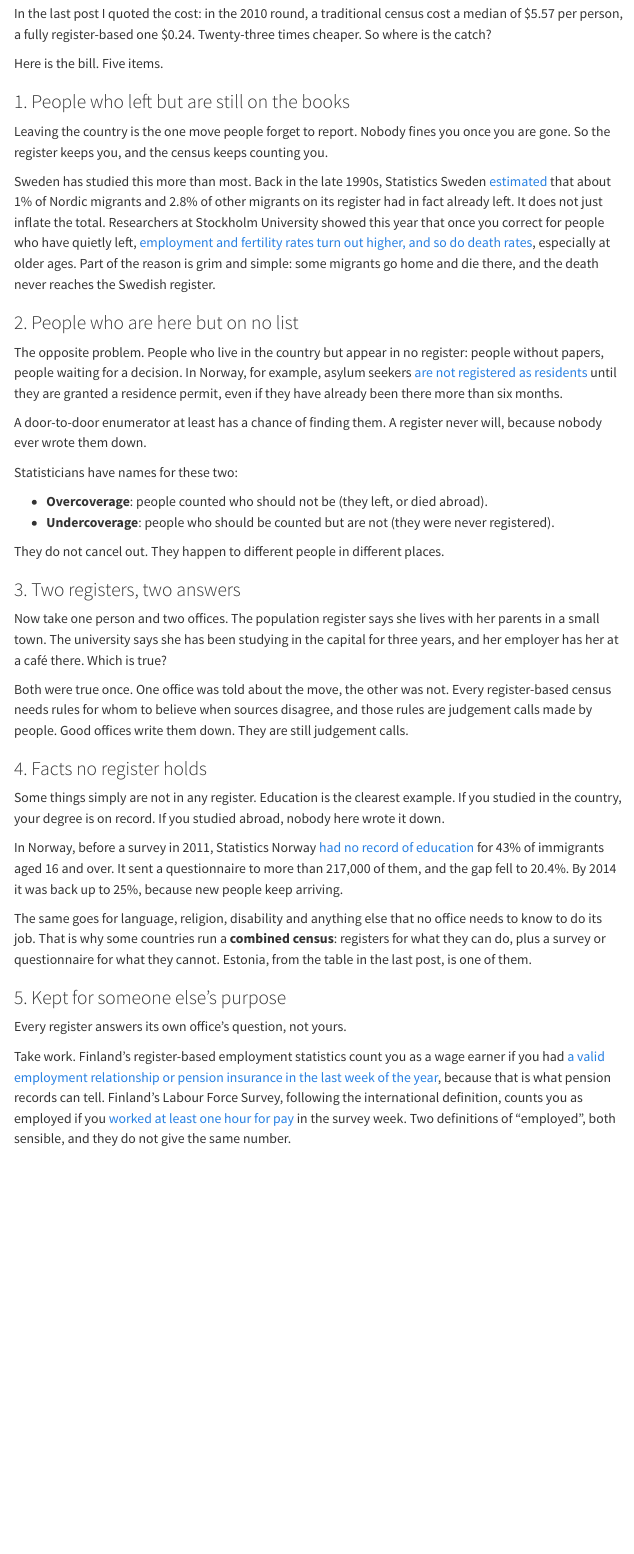
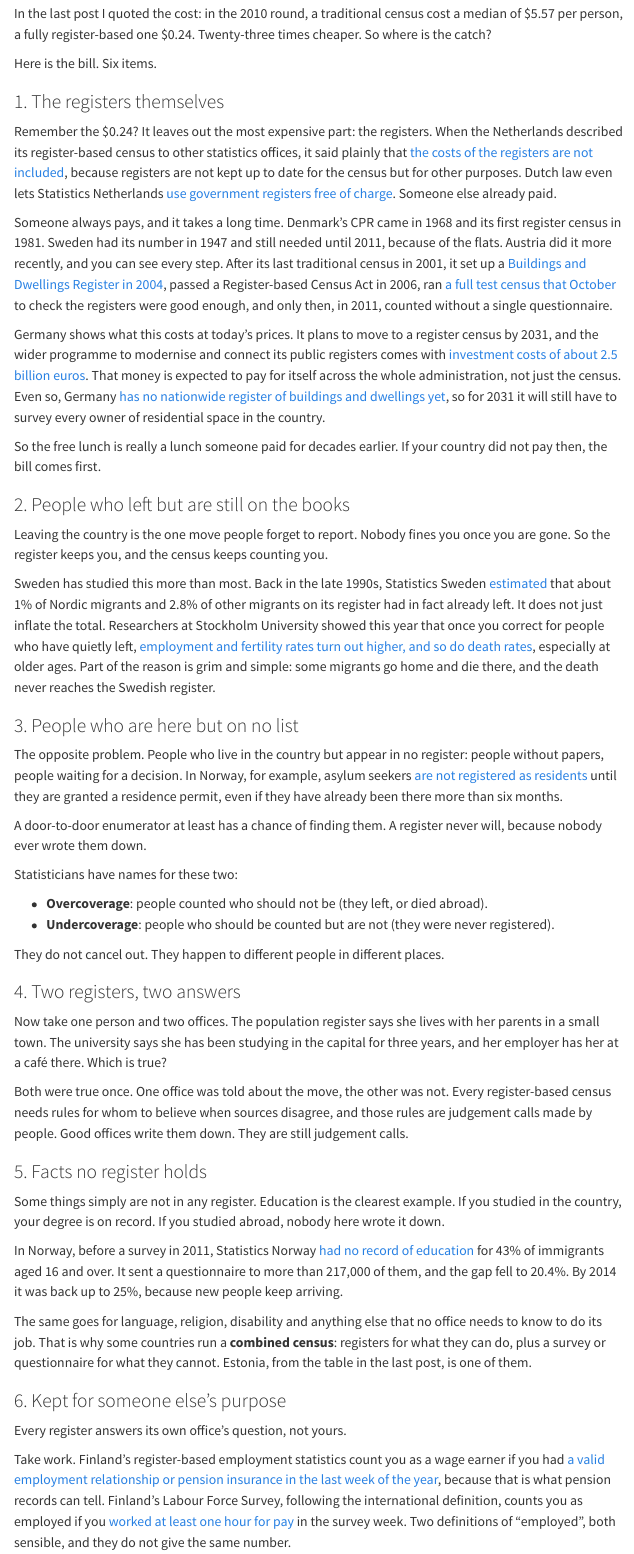
Before and after one commit to Bettercallstats/blog, a Quarto document (posts/register_census/index.qmd): the page in a window 1100 px wide, from 3630 px down. Rendered offline with R 4.5, knitr and Pandoc in place of Quarto, with nearby package versions; menus at the side of the page are left out.

Commit message:
Registers post: add the cost of building the registers to the bill
Co-Authored-By: Claude Opus 5.5 <noreply@anthropic.com>
Claude-Session: https://claude.ai/code/session_01NKnzfWYKb5LAmjZpPm9eag

```diff
--- a/posts/register_census/index.qmd
+++ b/posts/register_census/index.qmd
@@ -222,15 +222,25 @@
 
 In the last post I quoted the cost: in the 2010 round, a traditional census cost a median of $5.57 per person, a fully register-based one $0.24. Twenty-three times cheaper. So where is the catch?
 
-Here is the bill. Five items.
+Here is the bill. Six items.
 
-### 1. People who left but are still on the books
+### 1. The registers themselves
+
+Remember the $0.24? It leaves out the most expensive part: the registers. When the Netherlands described its register-based census to other statistics offices, it said plainly that [the costs of the registers are not included](https://digitallibrary.un.org/record/572444/files/%5BE_%5DECE_CES_2006_28-EN.pdf), because registers are not kept up to date for the census but for other purposes. Dutch law even lets Statistics Netherlands [use government registers free of charge](https://www.czso.cz/documents/10180/20550323/32019715q1086.pdf). Someone else already paid.
+
+Someone always pays, and it takes a long time. Denmark's CPR came in 1968 and its first register census in 1981. Sweden had its number in 1947 and still needed until 2011, because of the flats. Austria did it more recently, and you can see every step. After its last traditional census in 2001, it set up a [Buildings and Dwellings Register in 2004](https://www.statistik.at/en/about-us/surveys/register-based-census/housing-census), passed a Register-based Census Act in 2006, ran [a full test census that October](https://International.ipums.org/international/resources/enum_materials_pdf/source_doc_at2011a.pdf) to check the registers were good enough, and only then, in 2011, counted without a single questionnaire.
+
+Germany shows what this costs at today's prices. It plans to move to a register census by 2031, and the wider programme to modernise and connect its public registers comes with [investment costs of about 2.5 billion euros](https://service.wirtschaft.nrw/en/hilfe/efa/nachnutzung/medienbruchfreier-nachweisabruf/projekt-gesamtsteuerung-registermodernisierung/onlinezugangsgesetz). That money is expected to pay for itself across the whole administration, not just the census. Even so, Germany [has no nationwide register of buildings and dwellings yet](https://www.destatis.de/EN/Themes/Society-Environment/Register-census/Methods/explanatory-notes.html), so for 2031 it will still have to survey every owner of residential space in the country.
+
+So the free lunch is really a lunch someone paid for decades earlier. If your country did not pay then, the bill comes first.
+
+### 2. People who left but are still on the books
 
 Leaving the country is the one move people forget to report. Nobody fines you once you are gone. So the register keeps you, and the census keeps counting you.
 
 Sweden has studied this more than most. Back in the late 1990s, Statistics Sweden [estimated](https://link.springer.com/10.1007/s11135-023-01757-x) that about 1% of Nordic migrants and 2.8% of other migrants on its register had in fact already left. It does not just inflate the total. Researchers at Stockholm University showed this year that once you correct for people who have quietly left, [employment and fertility rates turn out higher, and so do death rates](https://www.su.se/english/divisions/department-of-sociology/news/articles/2026-04-23-new-model-for-population-estimates-gives-more-reliable-results), especially at older ages. Part of the reason is grim and simple: some migrants go home and die there, and the death never reaches the Swedish register.
 
-### 2. People who are here but on no list
+### 3. People who are here but on no list
 
 The opposite problem. People who live in the country but appear in no register: people without papers, people waiting for a decision. In Norway, for example, asylum seekers [are not registered as residents](https://ec.europa.eu/eurostat/cache/metadata/EN/cens_11r_esmscs_no.htm) until they are granted a residence permit, even if they have already been there more than six months.
 
@@ -247,13 +257,13 @@
 
 :::
 
-### 3. Two registers, two answers
+### 4. Two registers, two answers
 
 Now take one person and two offices. The population register says she lives with her parents in a small town. The university says she has been studying in the capital for three years, and her employer has her at a café there. Which is true?
 
 Both were true once. One office was told about the move, the other was not. Every register-based census needs rules for whom to believe when sources disagree, and those rules are judgement calls made by people. Good offices write them down. They are still judgement calls.
 
-### 4. Facts no register holds
+### 5. Facts no register holds
 
 Some things simply are not in any register. Education is the clearest example. If you studied in the country, your degree is on record. If you studied abroad, nobody here wrote it down.
 
@@ -261,7 +271,7 @@
 
 The same goes for language, religion, disability and anything else that no office needs to know to do its job. That is why some countries run a **combined census**: registers for what they can do, plus a survey or questionnaire for what they cannot. Estonia, from the table in the last post, is one of them.
 
-### 5. Kept for someone else's purpose
+### 6. Kept for someone else's purpose
 
 Every register answers its own office's question, not yours.
 
```
Also changed, not shown: posts/register_census/index.qmd (7 more changed lines).
